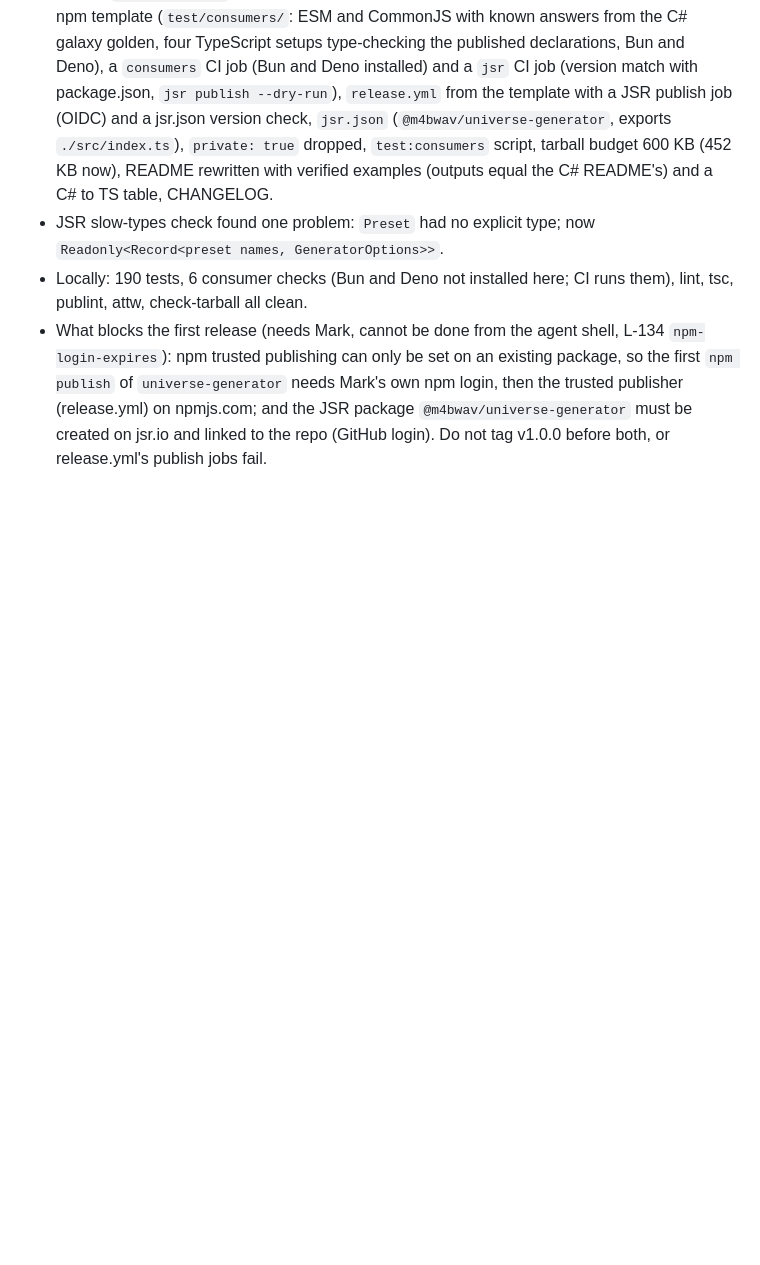
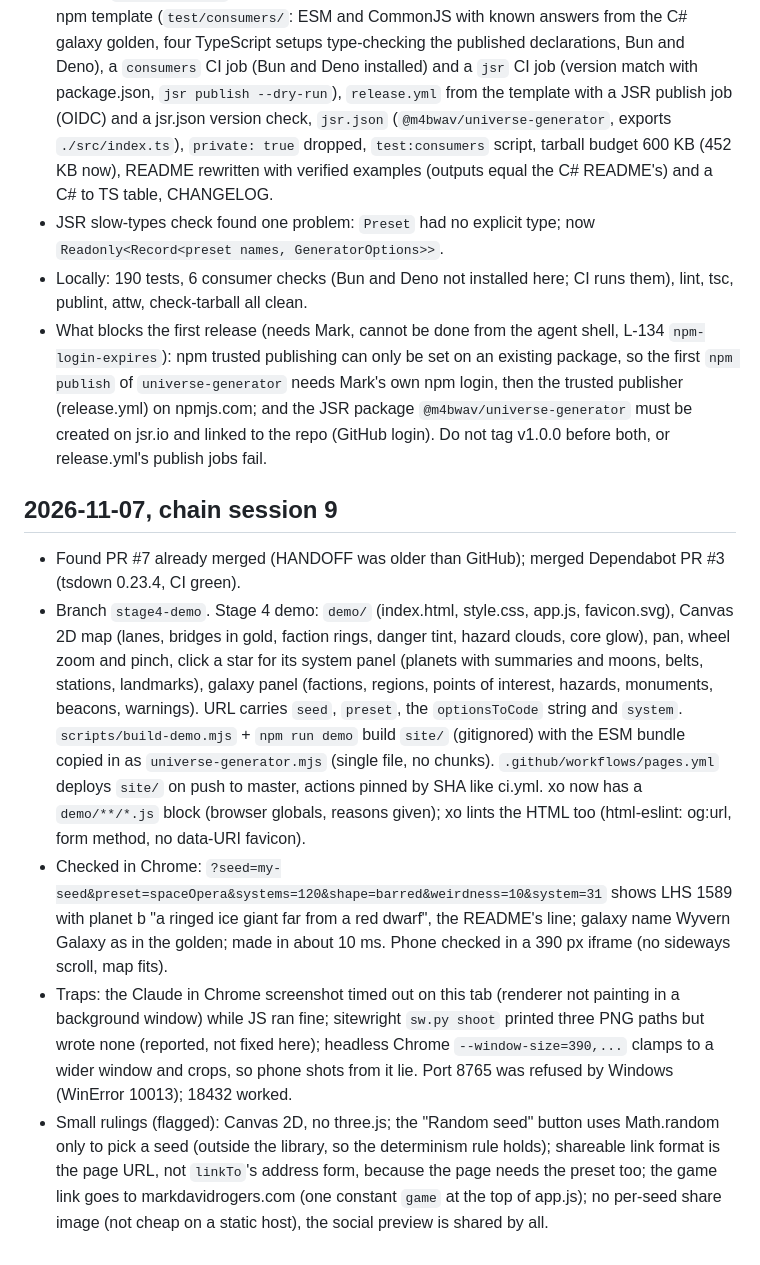
Before and after one commit to m4bwav/universe-generator-ts, a Markdown page: ai-docs/log.md, the part around the change. GitHub-like rendering; blank space fills up the shorter version.

```diff
--- a/ai-docs/log.md
+++ b/ai-docs/log.md
@@ -75,3 +75,11 @@ Picked over a new plugin and the Python name port: the most attention that can p
 - JSR slow-types check found one problem: `Preset` had no explicit type; now `Readonly<Record<preset names, GeneratorOptions>>`.
 - Locally: 190 tests, 6 consumer checks (Bun and Deno not installed here; CI runs them), lint, tsc, publint, attw, check-tarball all clean.
 - What blocks the first release (needs Mark, cannot be done from the agent shell, L-134 `npm-login-expires`): npm trusted publishing can only be set on an existing package, so the first `npm publish` of `universe-generator` needs Mark's own npm login, then the trusted publisher (release.yml) on npmjs.com; and the JSR package `@m4bwav/universe-generator` must be created on jsr.io and linked to the repo (GitHub login). Do not tag v1.0.0 before both, or release.yml's publish jobs fail.
+
+## 2026-11-07, chain session 9
+
+- Found PR #7 already merged (HANDOFF was older than GitHub); merged Dependabot PR #3 (tsdown 0.23.4, CI green).
+- Branch `stage4-demo`. Stage 4 demo: `demo/` (index.html, style.css, app.js, favicon.svg), Canvas 2D map (lanes, bridges in gold, faction rings, danger tint, hazard clouds, core glow), pan, wheel zoom and pinch, click a star for its system panel (planets with summaries and moons, belts, stations, landmarks), galaxy panel (factions, regions, points of interest, hazards, monuments, beacons, warnings). URL carries `seed`, `preset`, the `optionsToCode` string and `system`. `scripts/build-demo.mjs` + `npm run demo` build `site/` (gitignored) with the ESM bundle copied in as `universe-generator.mjs` (single file, no chunks). `.github/workflows/pages.yml` deploys `site/` on push to master, actions pinned by SHA like ci.yml. xo now has a `demo/**/*.js` block (browser globals, reasons given); xo lints the HTML too (html-eslint: og:url, form method, no data-URI favicon).
+- Checked in Chrome: `?seed=my-seed&preset=spaceOpera&systems=120&shape=barred&weirdness=10&system=31` shows LHS 1589 with planet b "a ringed ice giant far from a red dwarf", the README's line; galaxy name Wyvern Galaxy as in the golden; made in about 10 ms. Phone checked in a 390 px iframe (no sideways scroll, map fits).
+- Traps: the Claude in Chrome screenshot timed out on this tab (renderer not painting in a background window) while JS ran fine; sitewright `sw.py shoot` printed three PNG paths but wrote none (reported, not fixed here); headless Chrome `--window-size=390,...` clamps to a wider window and crops, so phone shots from it lie. Port 8765 was refused by Windows (WinError 10013); 18432 worked.
+- Small rulings (flagged): Canvas 2D, no three.js; the "Random seed" button uses Math.random only to pick a seed (outside the library, so the determinism rule holds); shareable link format is the page URL, not `linkTo`'s address form, because the page needs the preset too; the game link goes to markdavidrogers.com (one constant `game` at the top of app.js); no per-seed share image (not cheap on a static host), the social preview is shared by all.
```
Also changed, not shown: README.md (+4 -0 lines), docs/images/demo-desktop.png (added), 9 other files.
